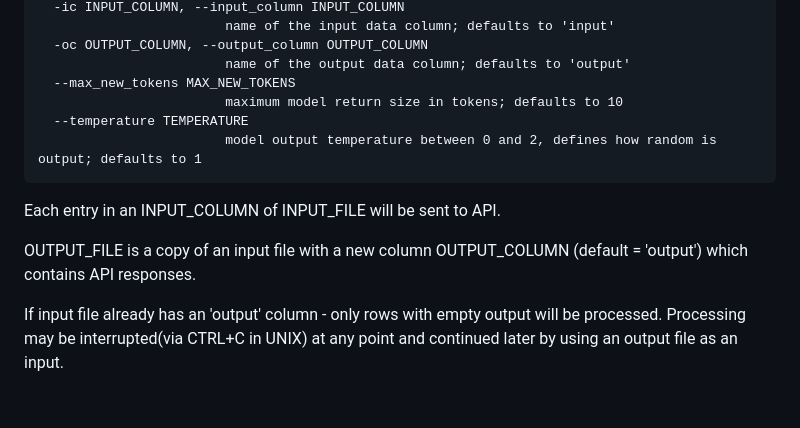
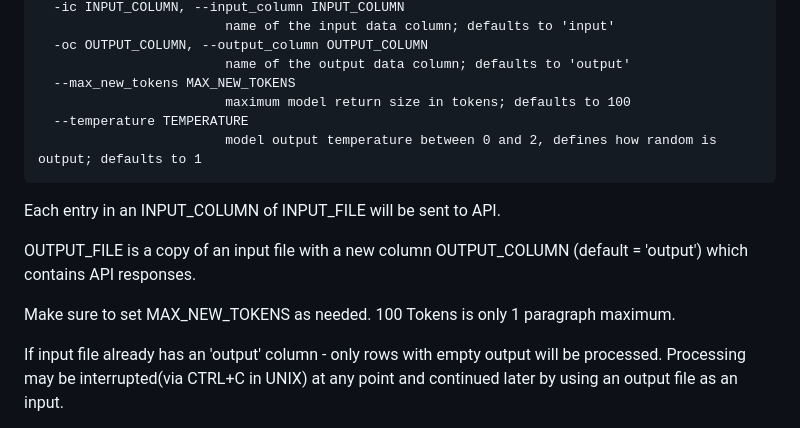
Before and after one commit to jnehring/llm_tools, a Markdown page: README.md, the part around the change. Rendered like a GitHub page; blank space fills up the shorter version.

````diff
--- a/README.md
+++ b/README.md
@@ -130,13 +130,15 @@ options:
   -oc OUTPUT_COLUMN, --output_column OUTPUT_COLUMN
                         name of the output data column; defaults to 'output'
   --max_new_tokens MAX_NEW_TOKENS
-                        maximum model return size in tokens; defaults to 10
+                        maximum model return size in tokens; defaults to 100
   --temperature TEMPERATURE
                         model output temperature between 0 and 2, defines how random is output; defaults to 1
 ```
 Each entry in an INPUT_COLUMN of INPUT_FILE will be sent to API.
 
 OUTPUT_FILE is a copy of an input file with a new column OUTPUT_COLUMN (default = 'output') which contains API responses.
+
+Make sure to set MAX_NEW_TOKENS as needed. 100 Tokens is only 1 paragraph maximum.
 
 If input file already has an 'output' column - only rows with empty output will be processed. Processing may be interrupted(via CTRL+C in UNIX) at any point and continued later by using an output file as an input.
 
````
